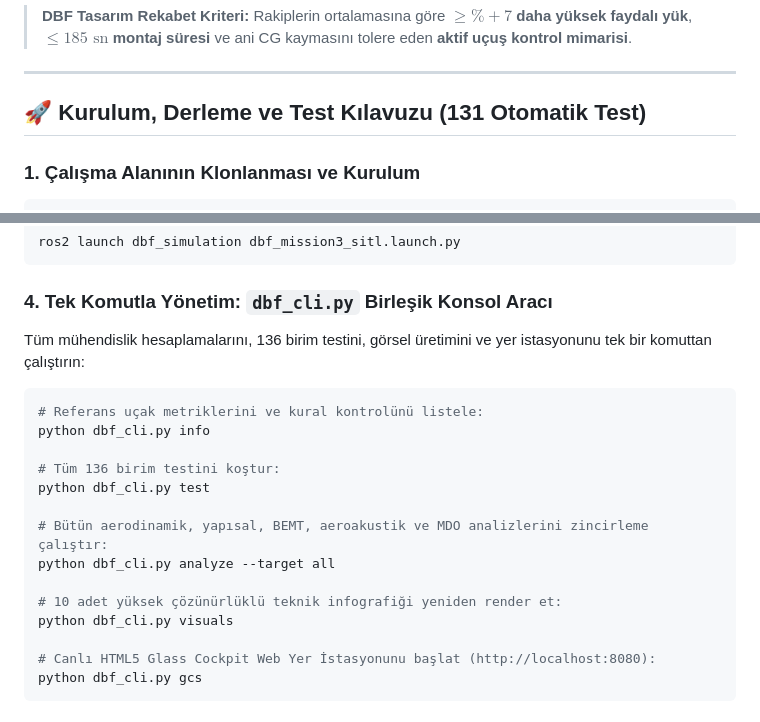
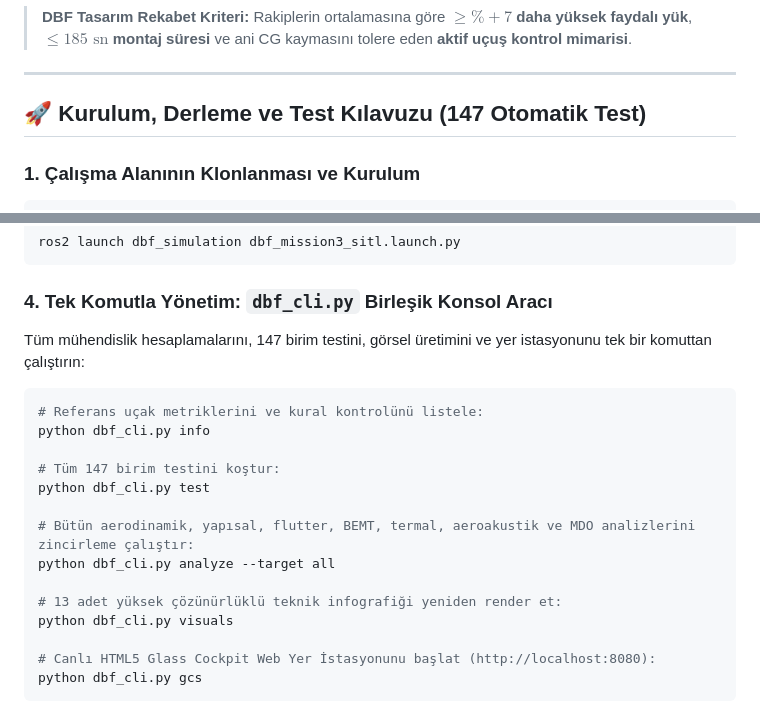
Before and after one commit to bahattinyunus/METUAV-DBF-2027, a Markdown page: README.md, 2 parts joined by grey strips. Rendered like a GitHub page.

````diff
--- a/README.md
+++ b/README.md
@@ -419,7 +458,7 @@ Bu çerçeve, son yılların AIAA DBF Dünya Şampiyonu uçaklarının metrikler
 
 ---
 
-## 🚀 Kurulum, Derleme ve Test Kılavuzu (131 Otomatik Test)
+## 🚀 Kurulum, Derleme ve Test Kılavuzu (147 Otomatik Test)
 
 ### 1. Çalışma Alanının Klonlanması ve Kurulum
 ```bash
@@ -444,18 +483,18 @@ ros2 launch dbf_simulation dbf_mission3_sitl.launch.py
 ```
 
 ### 4. Tek Komutla Yönetim: `dbf_cli.py` Birleşik Konsol Aracı
-Tüm mühendislik hesaplamalarını, 136 birim testini, görsel üretimini ve yer istasyonunu tek bir komuttan çalıştırın:
+Tüm mühendislik hesaplamalarını, 147 birim testini, görsel üretimini ve yer istasyonunu tek bir komuttan çalıştırın:
 ```bash
 # Referans uçak metriklerini ve kural kontrolünü listele:
 python dbf_cli.py info
 
-# Tüm 136 birim testini koştur:
+# Tüm 147 birim testini koştur:
 python dbf_cli.py test
 
-# Bütün aerodinamik, yapısal, BEMT, aeroakustik ve MDO analizlerini zincirleme çalıştır:
+# Bütün aerodinamik, yapısal, flutter, BEMT, termal, aeroakustik ve MDO analizlerini zincirleme çalıştır:
 python dbf_cli.py analyze --target all
 
-# 10 adet yüksek çözünürlüklü teknik infografiği yeniden render et:
+# 13 adet yüksek çözünürlüklü teknik infografiği yeniden render et:
 python dbf_cli.py visuals
 
 # Canlı HTML5 Glass Cockpit Web Yer İstasyonunu başlat (http://localhost:8080):
````
Also changed, not shown: other parts of README.md (+41 -2 lines), docs/images/dbf_aeroelastic_flutter_pk.png (added), docs/images/dbf_battery_thermal_pack.png (added), docs/images/dbf_sensor_fusion_diagnostics.png (added), 8 other files.
